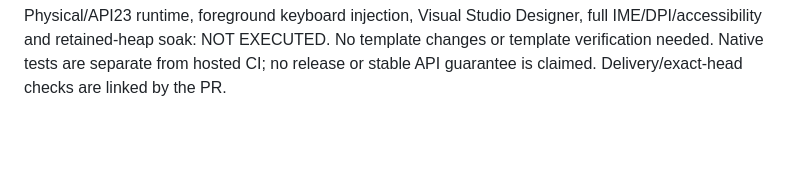
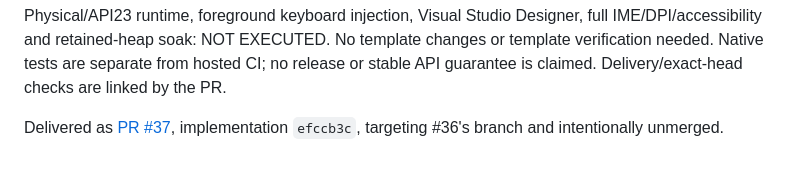
Before and after one commit to ProGraMajster/ModernFormsNext.WebView, a Markdown page: docs/issue11-transport.md, the part around the change. Drawn GitHub-style; blank space fills up the shorter version.

Commit message:
Record transport delivery and validation in PR 37

```diff
--- a/docs/issue11-transport.md
+++ b/docs/issue11-transport.md
@@ -89,3 +89,6 @@ Physical/API23 runtime, foreground keyboard injection, Visual Studio Designer,
 full IME/DPI/accessibility and retained-heap soak: NOT EXECUTED. No template changes
 or template verification needed. Native tests are separate from hosted CI; no release
 or stable API guarantee is claimed. Delivery/exact-head checks are linked by the PR.
+
+Delivered as [PR #37](https://github.com/ProGraMajster/ModernFormsNext.WebView/pull/37),
+implementation `efccb3c`, targeting #36's branch and intentionally unmerged.
```
Also changed, not shown: docs/phase2-progress.md (+1 -0 lines).
